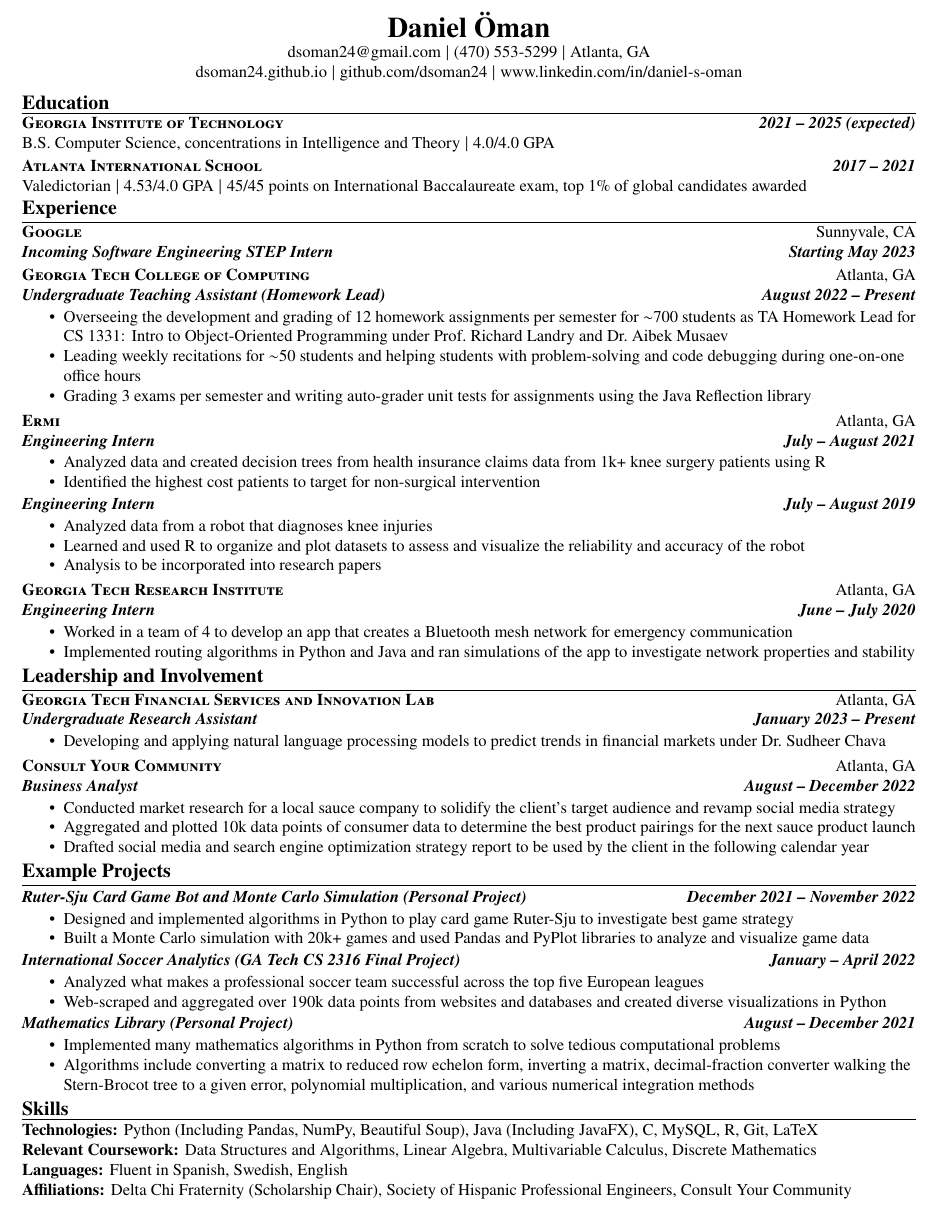
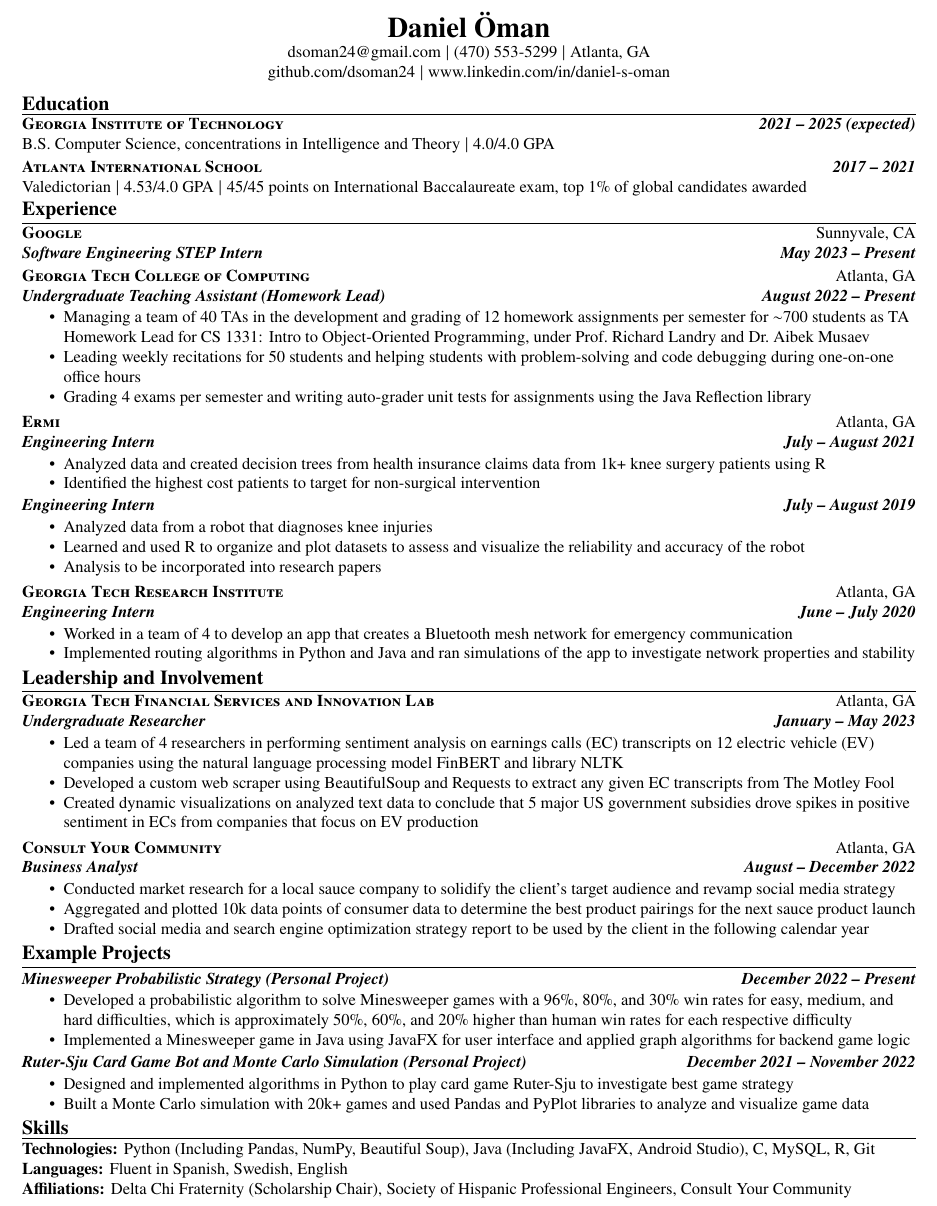
Before and after one commit to dsoman24/resume, a LaTeX CV (resume.tex): part of the page, cut so that both start at the same text. Compiled offline with pdfLaTeX.

Commit message:
updated VIP experience and added minesweeper

```diff
--- a/resume.tex
+++ b/resume.tex
@@ -51,7 +51,7 @@
 \begin{center}
     \textbf{\LARGE Daniel Öman} \\
     dsoman24@gmail.com $|$ (470) 553-5299 $|$ Atlanta, GA \\
-    \href{https://dsoman24.github.io/}{dsoman24.github.io} $|$ \href{https://github.com/dsoman24}{github.com/dsoman24} $|$ \href{https://www.linkedin.com/in/daniel-s-oman/}{www.linkedin.com/in/daniel-s-oman}
+    \href{https://github.com/dsoman24}{github.com/dsoman24} $|$ \href{https://www.linkedin.com/in/daniel-s-oman/}{www.linkedin.com/in/daniel-s-oman}
 \end{center}
 
 \begin{flushleft}
@@ -65,13 +65,13 @@
 
 \sectitle{Experience}
 
-    \begin{experience_no_list}{Google}{Sunnyvale, CA}{Incoming Software Engineering STEP Intern}{Starting May 2023}
+    \begin{experience_no_list}{Google}{Sunnyvale, CA}{Software Engineering STEP Intern}{May 2023 -- Present}
     \end{experience_no_list}
 
     \begin{experience}{Georgia Tech College of Computing}{Atlanta, GA}{Undergraduate Teaching Assistant (Homework Lead)}{August 2022 -- Present}
-        \item Overseeing the development and grading of 12 homework assignments per semester for $\sim$700 students as TA Homework Lead for CS 1331: Intro to Object-Oriented Programming under Prof.~Richard Landry and Dr.~Aibek Musaev
-        \item Leading weekly recitations for $\sim$50 students and helping students with problem-solving and code debugging during one-on-one office hours
-        \item Grading 3 exams per semester and writing auto-grader unit tests for assignments using the Java Reflection library
+        \item Managing a team of 40 TAs in the development and grading of 12 homework assignments per semester for $\sim$700 students as TA Homework Lead for CS 1331: Intro to Object-Oriented Programming, under Prof.~Richard Landry and Dr.~Aibek Musaev
+        \item Leading weekly recitations for 50 students and helping students with problem-solving and code debugging during one-on-one office hours
+        \item Grading 4 exams per semester and writing auto-grader unit tests for assignments using the Java Reflection library
     \end{experience}
 
     \begin{experience}{Ermi}{Atlanta, GA}{Engineering Intern}{July -- August 2021}
@@ -92,8 +92,10 @@
 
 \sectitle{Leadership and Involvement}
 
-    \begin{experience}{Georgia Tech Financial Services and Innovation Lab}{Atlanta, GA}{Undergraduate Research Assistant}{January 2023 -- Present}
-        \item Developing and applying natural language processing models to predict trends in financial markets under Dr.~Sudheer Chava
+    \begin{experience}{Georgia Tech Financial Services and Innovation Lab}{Atlanta, GA}{Undergraduate Researcher}{January -- May 2023}
+        \item Led a team of 4 researchers in performing sentiment analysis on earnings calls (EC) transcripts on 12 electric vehicle (EV) companies using the natural language processing model FinBERT and library NLTK
+        \item Developed a custom web scraper using BeautifulSoup and Requests to extract any given EC transcripts from The Motley Fool
+        \item Created dynamic visualizations on analyzed text data to conclude that 5 major US government subsidies drove spikes in positive sentiment in ECs from companies that focus on EV production
     \end{experience}
 
     \begin{experience}{Consult Your Community}{Atlanta, GA}{Business Analyst}{August -- December 2022}
@@ -101,40 +103,24 @@
         \item Aggregated and plotted 10k data points of consumer data to determine the best product pairings for the next sauce product launch
         \item Drafted social media and search engine optimization strategy report to be used by the client in the following calendar year
     \end{experience}
-    % \begin{subexperience}{Junior Business Analyst Team Lead}{December 2021 -- August 2022}
-    %     \item Led a team of 7 Junior Business Analysts in providing 3 long term sponsors for a fast-growing local nonprofit
-    %     \item Designed marketing email templates and flyers and researched and emailed 28 potential sponsors
-    % \end{subexperience}
-
 \sectitle{Example Projects}
 
     \vspace{3pt}
 
-    % \begin{subexperience}{Minesweeper (Personal Project)}{December 2022 -- Present}
-    %     \item Developed a Minesweeper game and a probabilistic solver in Java applying conditional probabilities and graph algorithms for game logic
-    %     \item Used JavaFX for the graphical user interface
-    % \end{subexperience}
+    \begin{subexperience}{Minesweeper Probabilistic Strategy (Personal Project)}{December 2022 -- Present}
+        \item Developed a probabilistic algorithm to solve Minesweeper games with a 96\%, 80\%, and 30\% win rates for easy, medium, and hard difficulties, which is approximately 50\%, 60\%, and 20\% higher than human win rates for each respective difficulty
+        \item Implemented a Minesweeper game in Java using JavaFX for user interface and applied graph algorithms for backend game logic
+    \end{subexperience}
 
     \begin{subexperience}{Ruter-Sju Card Game Bot and Monte Carlo Simulation (Personal Project)}{December 2021 -- November 2022}
         \item Designed and implemented algorithms in Python to play card game Ruter-Sju to investigate best game strategy
         \item Built a Monte Carlo simulation with 20k+ games and used Pandas and PyPlot libraries to analyze and visualize game data
     \end{subexperience}
 
-    \begin{subexperience}{International Soccer Analytics (GA Tech CS 2316 Final Project)}{January -- April 2022}
-        \item Analyzed what makes a professional soccer team successful across the top five European leagues
-        \item Web-scraped and aggregated over 190k data points from websites and databases and created diverse visualizations in Python
-    \end{subexperience}
-
-    \begin{subexperience}{Mathematics Library (Personal Project)}{August -- December 2021}
-        \item Implemented many mathematics algorithms in Python from scratch to solve tedious computational problems
-        \item Algorithms include converting a matrix to reduced row echelon form, inverting a matrix, decimal-fraction converter walking the Stern-Brocot tree to a given error, polynomial multiplication, and various numerical integration methods
-    \end{subexperience}
-
 \sectitle{Skills}
 
     \vspace{3pt}
-    \skill{Technologies}{Python (Including Pandas, NumPy, Beautiful Soup), Java (Including JavaFX), C, MySQL, R, Git, LaTeX} \\
-    \skill{Relevant Coursework}{Data Structures and Algorithms, Linear Algebra, Multivariable Calculus, Discrete Mathematics} \\
+    \skill{Technologies}{Python (Including Pandas, NumPy, Beautiful Soup), Java (Including JavaFX, Android Studio), C, MySQL, R, Git} \\
     \skill{Languages}{Fluent in Spanish, Swedish, English} \\
     \skill{Affiliations}{Delta Chi Fraternity (Scholarship Chair), Society of Hispanic Professional Engineers, Consult Your Community}
 
```
Also changed, not shown: resume.pdf.
